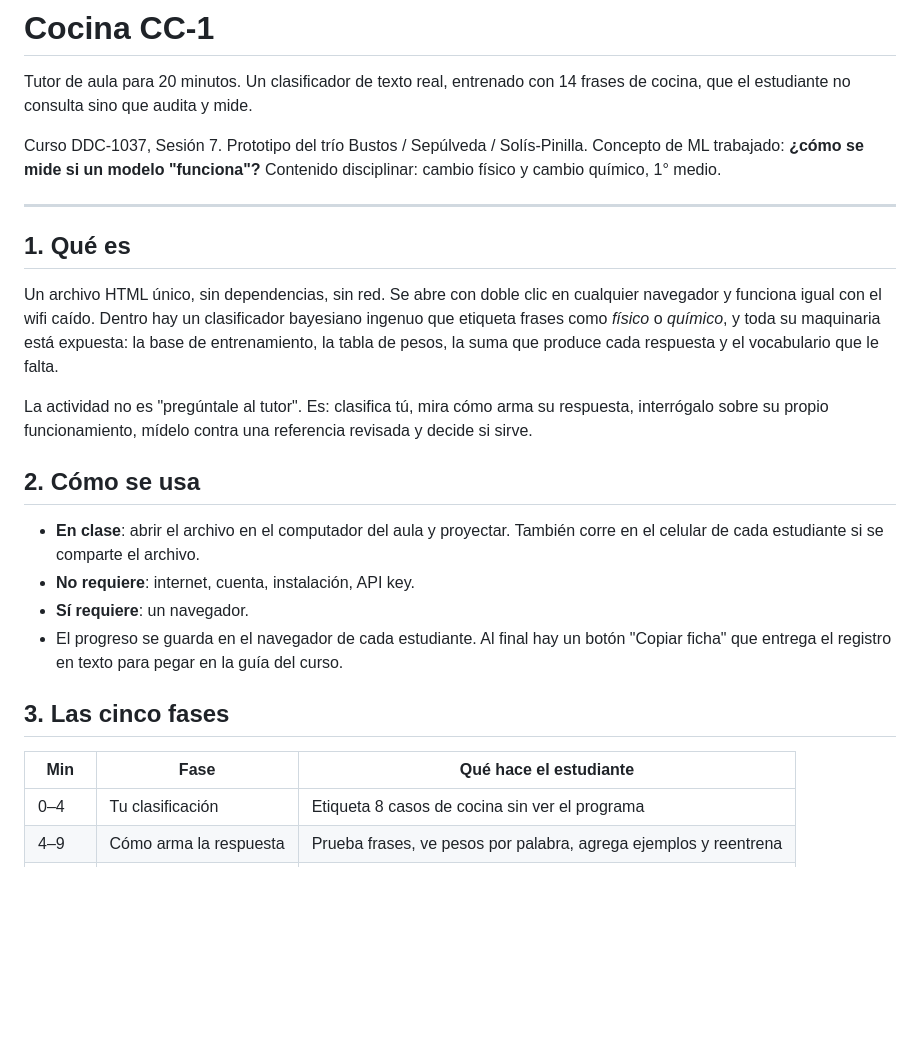
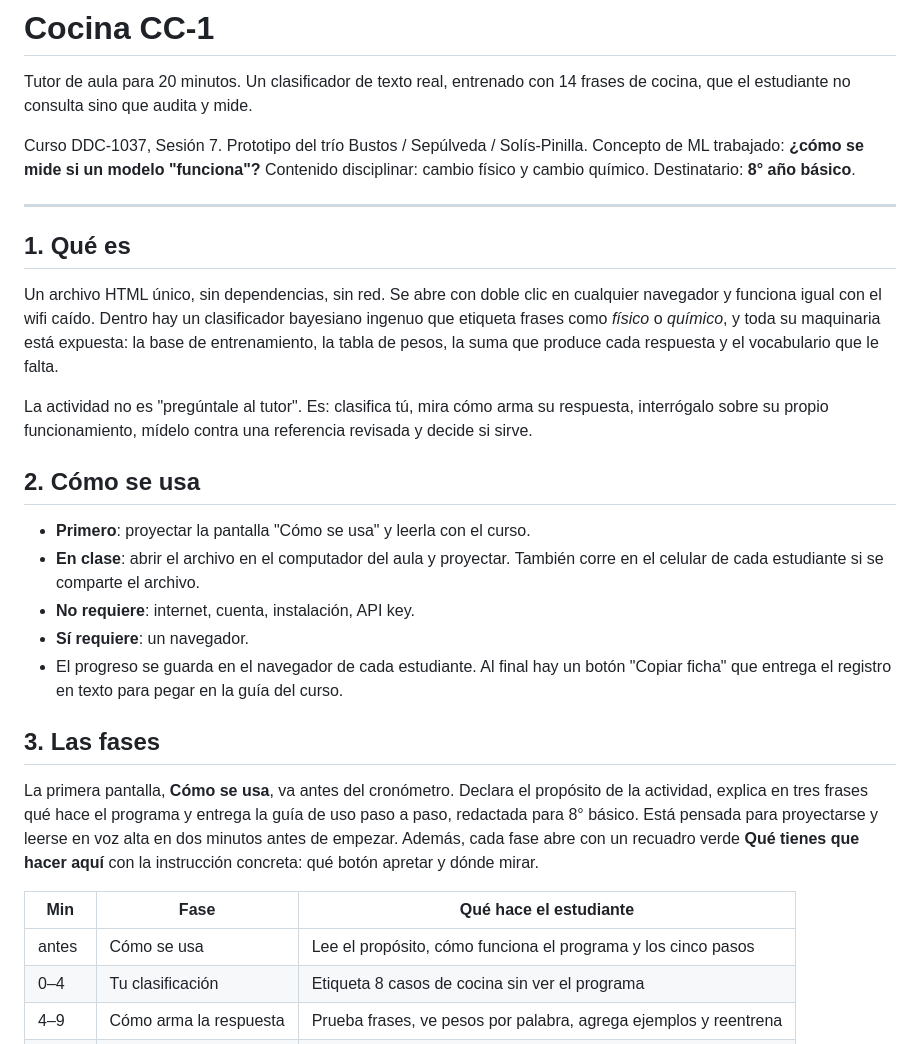
Before and after one commit to jaimesolis-netizen/tutorformativo, a Markdown page: README.md, the part around the change. GitHub-like rendering; blank space fills up the shorter version.

```diff
--- a/README.md
+++ b/README.md
@@ -5,7 +5,8 @@ de cocina, que el estudiante no consulta sino que audita y mide.
 
 Curso DDC-1037, Sesión 7. Prototipo del trío Bustos / Sepúlveda / Solís-Pinilla.
 Concepto de ML trabajado: **¿cómo se mide si un modelo "funciona"?**
-Contenido disciplinar: cambio físico y cambio químico, 1° medio.
+Contenido disciplinar: cambio físico y cambio químico.
+Destinatario: **8° año básico**.
 
 ---
 
@@ -23,6 +24,7 @@ revisada y decide si sirve.
 
 ## 2. Cómo se usa
 
+- **Primero**: proyectar la pantalla "Cómo se usa" y leerla con el curso.
 - **En clase**: abrir el archivo en el computador del aula y proyectar. También corre
   en el celular de cada estudiante si se comparte el archivo.
 - **No requiere**: internet, cuenta, instalación, API key.
@@ -30,10 +32,18 @@ revisada y decide si sirve.
 - El progreso se guarda en el navegador de cada estudiante. Al final hay un botón
   "Copiar ficha" que entrega el registro en texto para pegar en la guía del curso.
 
-## 3. Las cinco fases
+## 3. Las fases
+
+La primera pantalla, **Cómo se usa**, va antes del cronómetro. Declara el propósito de
+la actividad, explica en tres frases qué hace el programa y entrega la guía de uso paso
+a paso, redactada para 8° básico. Está pensada para proyectarse y leerse en voz alta en
+dos minutos antes de empezar. Además, cada fase abre con un recuadro verde
+**Qué tienes que hacer aquí** con la instrucción concreta: qué botón apretar y dónde
+mirar.
 
 | Min | Fase | Qué hace el estudiante |
 |---|---|---|
+| antes | Cómo se usa | Lee el propósito, cómo funciona el programa y los cinco pasos |
 | 0–4 | Tu clasificación | Etiqueta 8 casos de cocina sin ver el programa |
 | 4–9 | Cómo arma la respuesta | Prueba frases, ve pesos por palabra, agrega ejemplos y reentrena |
 | 9–13 | Interrogar al programa | 7 preguntas sobre su funcionamiento + prueba de la negación |
```
